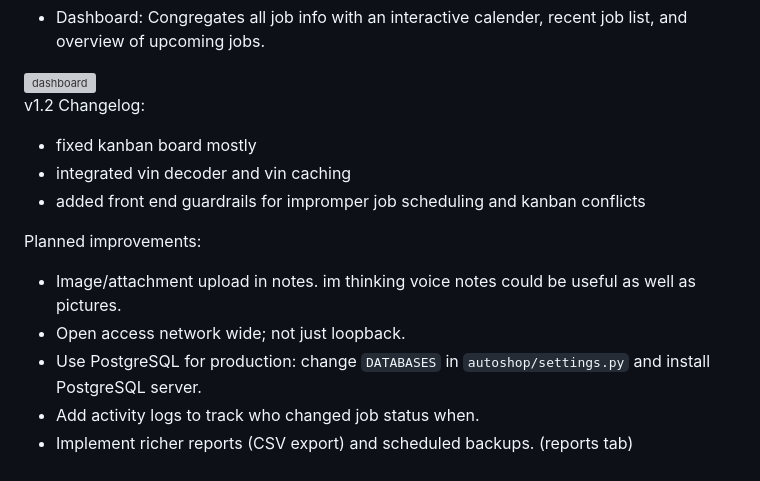
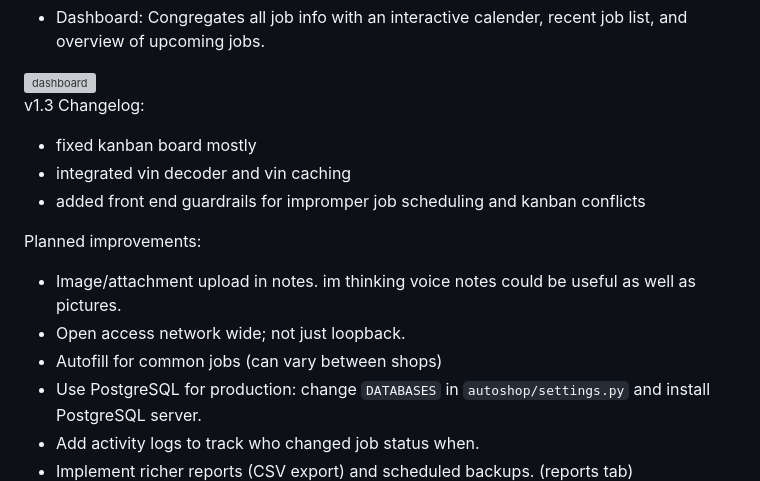
Before and after one commit to ns1017/a_shoppro, a Markdown page: README.md, the part around the change. GitHub-like rendering; grey boxes are pictures that could not be loaded.

Commit message:
Update README with new instructions and features

```diff
--- a/README.md
+++ b/README.md
@@ -86,7 +86,7 @@ How to use/key features:
 <img width="1920" height="1080" alt="dashboard" src="https://github.com/user-attachments/assets/9abe004b-ca46-48ed-a38e-927f92c0fd40" />
 
 
-v1.2 Changelog:
+v1.3 Changelog:
 - fixed kanban board mostly
 - integrated vin decoder and vin caching
 - added front end guardrails for impromper job scheduling and kanban conflicts
@@ -94,6 +94,7 @@ v1.2 Changelog:
 Planned improvements:
 - Image/attachment upload in notes. im thinking voice notes could be useful as well as pictures.
 - Open access network wide; not just loopback.
+- Autofill for common jobs (can vary between shops)
 - Use PostgreSQL for production: change `DATABASES` in `autoshop/settings.py` and install PostgreSQL server.
 - Add activity logs to track who changed job status when.
 - Implement richer reports (CSV export) and scheduled backups. (reports tab)
```
